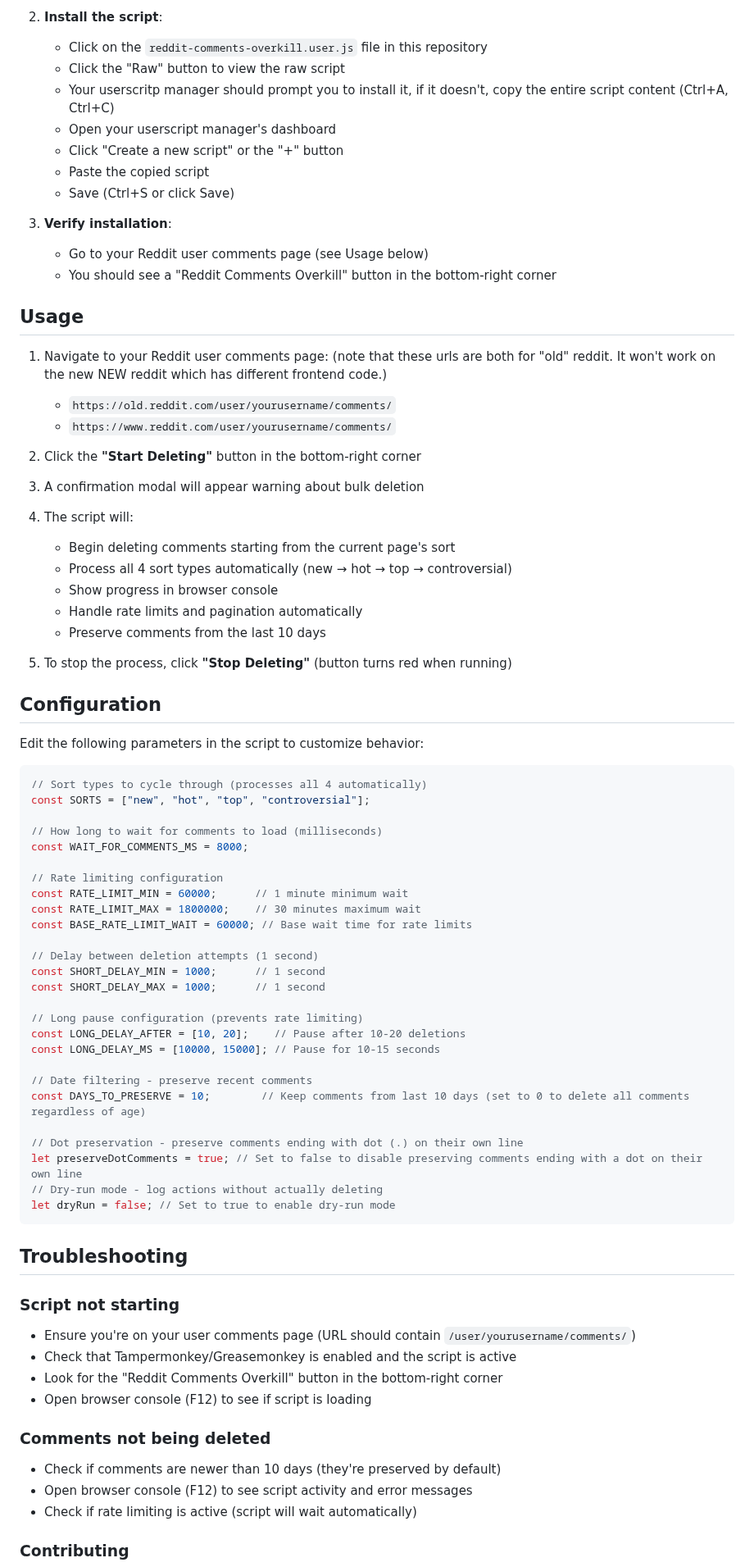
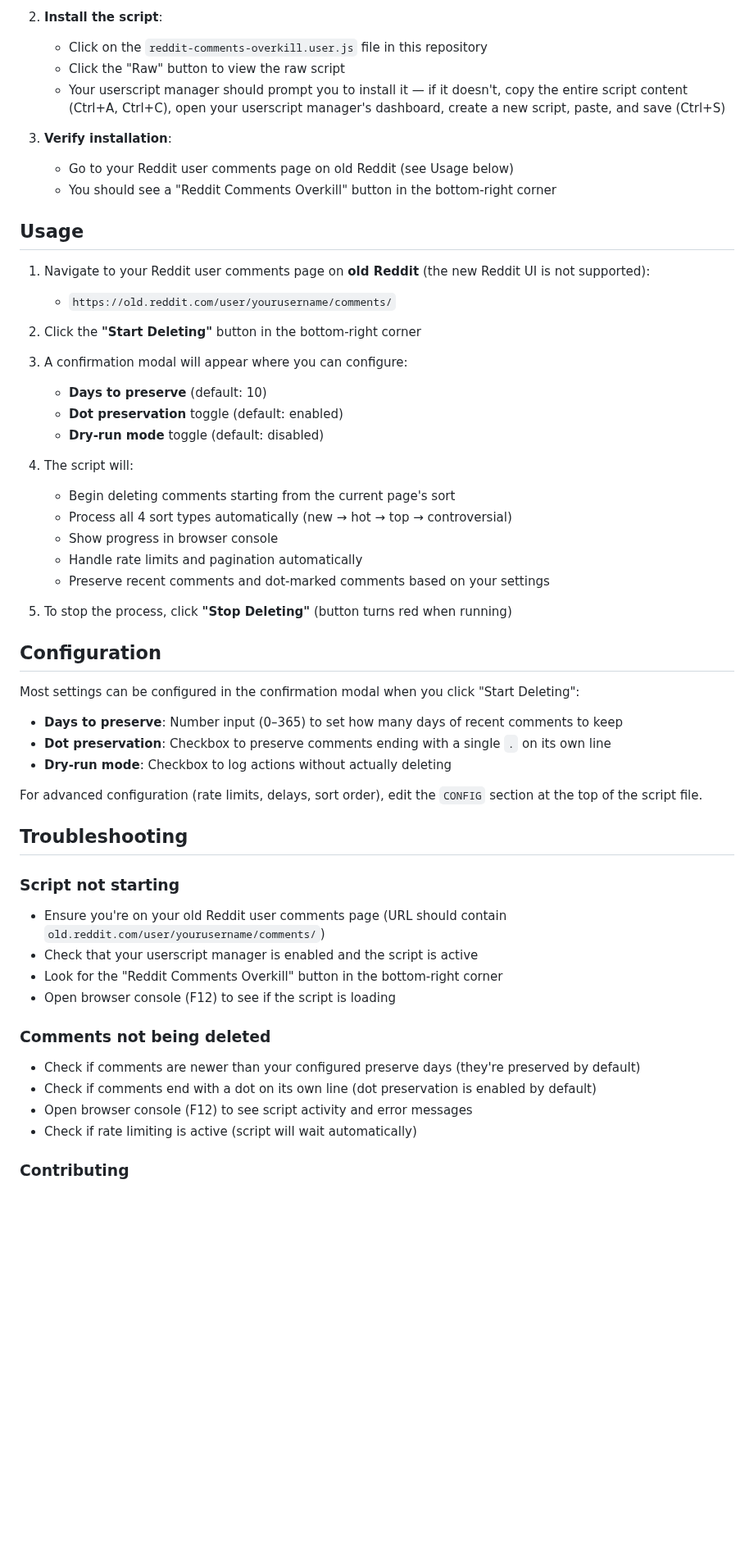
Before and after one commit to xpufx/reddit-comments-overkill, a Markdown page: README.md, the part around one of its changes. Shown at 82% size. GitHub-like rendering; blank space fills up the shorter version.

Commit message:
update README: modal config, old.reddit only, fix step numbering

````diff
--- a/README.md
+++ b/README.md
@@ -27,77 +27,54 @@ A browser userscript that automatically deletes all your Reddit comments. It's d
 2. **Install the script**:
    - Click on the `reddit-comments-overkill.user.js` file in this repository
    - Click the "Raw" button to view the raw script
-   - Your userscritp manager should prompt you to install it, if it doesn't, copy the entire script content (Ctrl+A, Ctrl+C)
-   - Open your userscript manager's dashboard
-   - Click "Create a new script" or the "+" button
-   - Paste the copied script
-   - Save (Ctrl+S or click Save)
+   - Your userscript manager should prompt you to install it — if it doesn't, copy the entire script content (Ctrl+A, Ctrl+C), open your userscript manager's dashboard, create a new script, paste, and save (Ctrl+S)
 
-4. **Verify installation**:
-   - Go to your Reddit user comments page (see Usage below)
+3. **Verify installation**:
+   - Go to your Reddit user comments page on old Reddit (see Usage below)
    - You should see a "Reddit Comments Overkill" button in the bottom-right corner
 
 ## Usage
 
-1. Navigate to your Reddit user comments page: (note that these urls are both for "old" reddit. It won't work on the new NEW reddit which has different frontend code.)
+1. Navigate to your Reddit user comments page on **old Reddit** (the new Reddit UI is not supported):
    - `https://old.reddit.com/user/yourusername/comments/`
-   - `https://www.reddit.com/user/yourusername/comments/`
 
 2. Click the **"Start Deleting"** button in the bottom-right corner
 
-3. A confirmation modal will appear warning about bulk deletion
+3. A confirmation modal will appear where you can configure:
+   - **Days to preserve** (default: 10)
+   - **Dot preservation** toggle (default: enabled)
+   - **Dry-run mode** toggle (default: disabled)
+
 4. The script will:
    - Begin deleting comments starting from the current page's sort
    - Process all 4 sort types automatically (new → hot → top → controversial)
    - Show progress in browser console
    - Handle rate limits and pagination automatically
-   - Preserve comments from the last 10 days
+   - Preserve recent comments and dot-marked comments based on your settings
 
 5. To stop the process, click **"Stop Deleting"** (button turns red when running)
 
 ## Configuration
 
-Edit the following parameters in the script to customize behavior:
+Most settings can be configured in the confirmation modal when you click "Start Deleting":
 
-```javascript
-// Sort types to cycle through (processes all 4 automatically)
-const SORTS = ["new", "hot", "top", "controversial"];
+- **Days to preserve**: Number input (0–365) to set how many days of recent comments to keep
+- **Dot preservation**: Checkbox to preserve comments ending with a single `.` on its own line
+- **Dry-run mode**: Checkbox to log actions without actually deleting
 
-// How long to wait for comments to load (milliseconds)
-const WAIT_FOR_COMMENTS_MS = 8000;
-
-// Rate limiting configuration
-const RATE_LIMIT_MIN = 60000;      // 1 minute minimum wait
-const RATE_LIMIT_MAX = 1800000;    // 30 minutes maximum wait
-const BASE_RATE_LIMIT_WAIT = 60000; // Base wait time for rate limits
-
-// Delay between deletion attempts (1 second)
-const SHORT_DELAY_MIN = 1000;      // 1 second
-const SHORT_DELAY_MAX = 1000;      // 1 second
-
-// Long pause configuration (prevents rate limiting)
-const LONG_DELAY_AFTER = [10, 20];    // Pause after 10-20 deletions
-const LONG_DELAY_MS = [10000, 15000]; // Pause for 10-15 seconds
-
-// Date filtering - preserve recent comments
-const DAYS_TO_PRESERVE = 10;        // Keep comments from last 10 days (set to 0 to delete all comments regardless of age)
-
-// Dot preservation - preserve comments ending with dot (.) on their own line
-let preserveDotComments = true; // Set to false to disable preserving comments ending with a dot on their own line
-// Dry-run mode - log actions without actually deleting
-let dryRun = false; // Set to true to enable dry-run mode
-```
+For advanced configuration (rate limits, delays, sort order), edit the `CONFIG` section at the top of the script file.
 
 ## Troubleshooting
 
 ### Script not starting
-- Ensure you're on your user comments page (URL should contain `/user/yourusername/comments/`)
-- Check that Tampermonkey/Greasemonkey is enabled and the script is active
+- Ensure you're on your old Reddit user comments page (URL should contain `old.reddit.com/user/yourusername/comments/`)
+- Check that your userscript manager is enabled and the script is active
 - Look for the "Reddit Comments Overkill" button in the bottom-right corner
-- Open browser console (F12) to see if script is loading
+- Open browser console (F12) to see if the script is loading
 
 ### Comments not being deleted
-- Check if comments are newer than 10 days (they're preserved by default)
+- Check if comments are newer than your configured preserve days (they're preserved by default)
+- Check if comments end with a dot on its own line (dot preservation is enabled by default)
 - Open browser console (F12) to see script activity and error messages
 - Check if rate limiting is active (script will wait automatically)
 
````
Also changed, not shown: other parts of README.md (+3 -3 lines).
